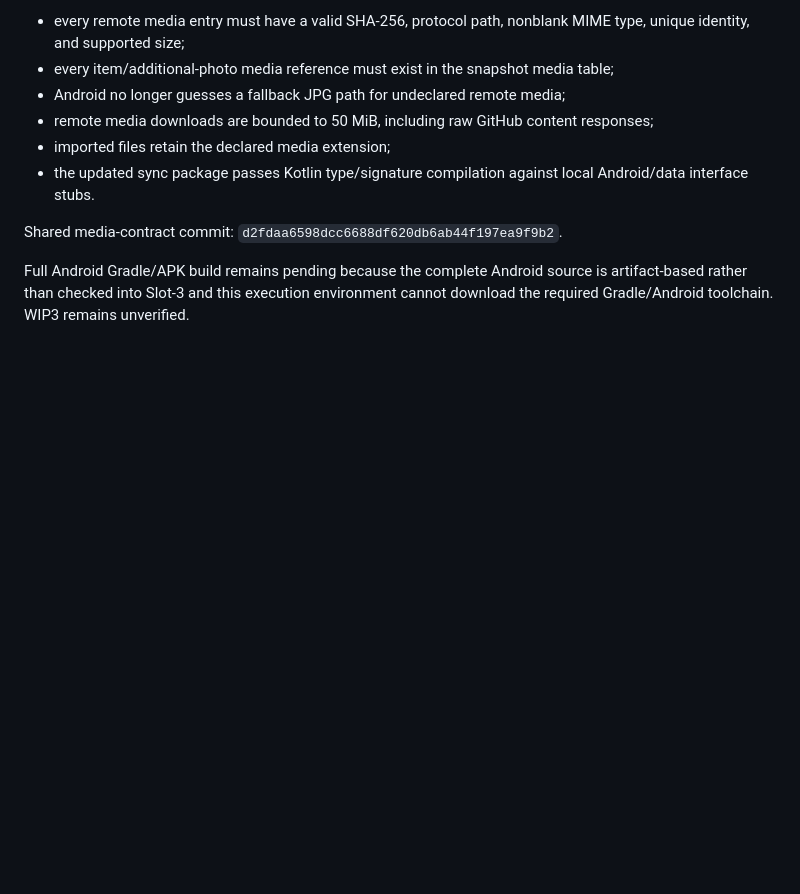
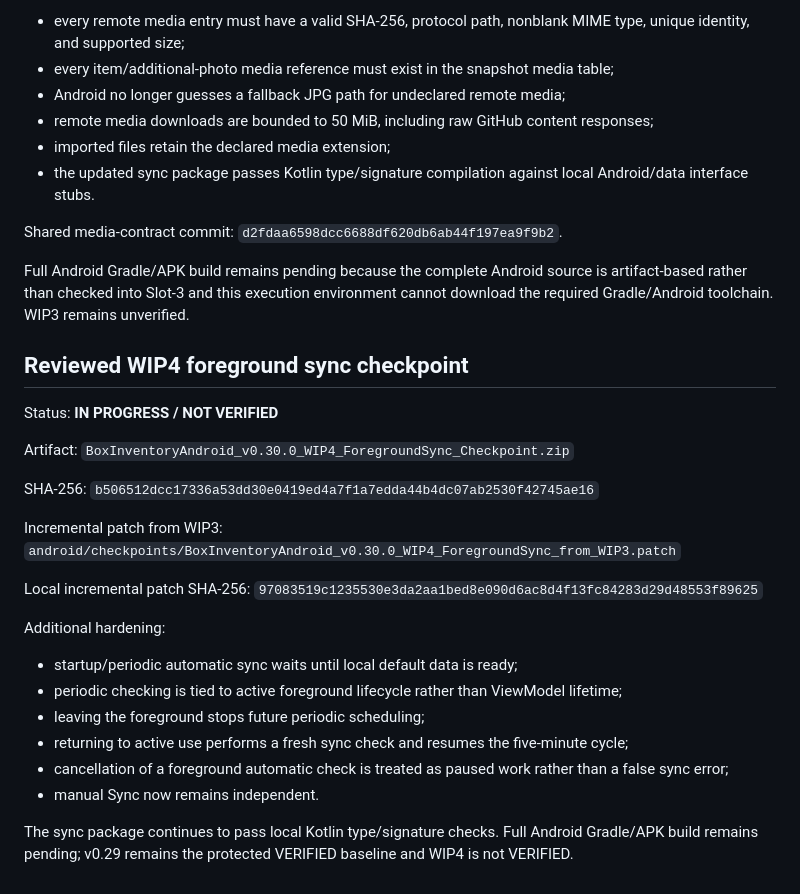
Before and after one commit to auxz2jz/Slot-3, a Markdown page: android/checkpoints/V0_30_WIP_CHECKPOINT.md, the part around the change. GitHub-like rendering; blank space fills up the shorter version.

Commit message:
android: add v0.30 WIP4 foreground sync checkpoint

```diff
--- a/android/checkpoints/V0_30_WIP_CHECKPOINT.md
+++ b/android/checkpoints/V0_30_WIP_CHECKPOINT.md
@@ -125,3 +125,29 @@ Additional hardening:
 Shared media-contract commit: `d2fdaa6598dcc6688df620db6ab44f197ea9f9b2`.
 
 Full Android Gradle/APK build remains pending because the complete Android source is artifact-based rather than checked into Slot-3 and this execution environment cannot download the required Gradle/Android toolchain. WIP3 remains unverified.
+
+## Reviewed WIP4 foreground sync checkpoint
+
+Status: **IN PROGRESS / NOT VERIFIED**
+
+Artifact:
+`BoxInventoryAndroid_v0.30.0_WIP4_ForegroundSync_Checkpoint.zip`
+
+SHA-256:
+`b506512dcc17336a53dd30e0419ed4a7f1a7edda44b4dc07ab2530f42745ae16`
+
+Incremental patch from WIP3:
+`android/checkpoints/BoxInventoryAndroid_v0.30.0_WIP4_ForegroundSync_from_WIP3.patch`
+
+Local incremental patch SHA-256:
+`97083519c1235530e3da2aa1bed8e090d6ac8d4f13fc84283d29d48553f89625`
+
+Additional hardening:
+- startup/periodic automatic sync waits until local default data is ready;
+- periodic checking is tied to active foreground lifecycle rather than ViewModel lifetime;
+- leaving the foreground stops future periodic scheduling;
+- returning to active use performs a fresh sync check and resumes the five-minute cycle;
+- cancellation of a foreground automatic check is treated as paused work rather than a false sync error;
+- manual Sync now remains independent.
+
+The sync package continues to pass local Kotlin type/signature checks. Full Android Gradle/APK build remains pending; v0.29 remains the protected VERIFIED baseline and WIP4 is not VERIFIED.
```
